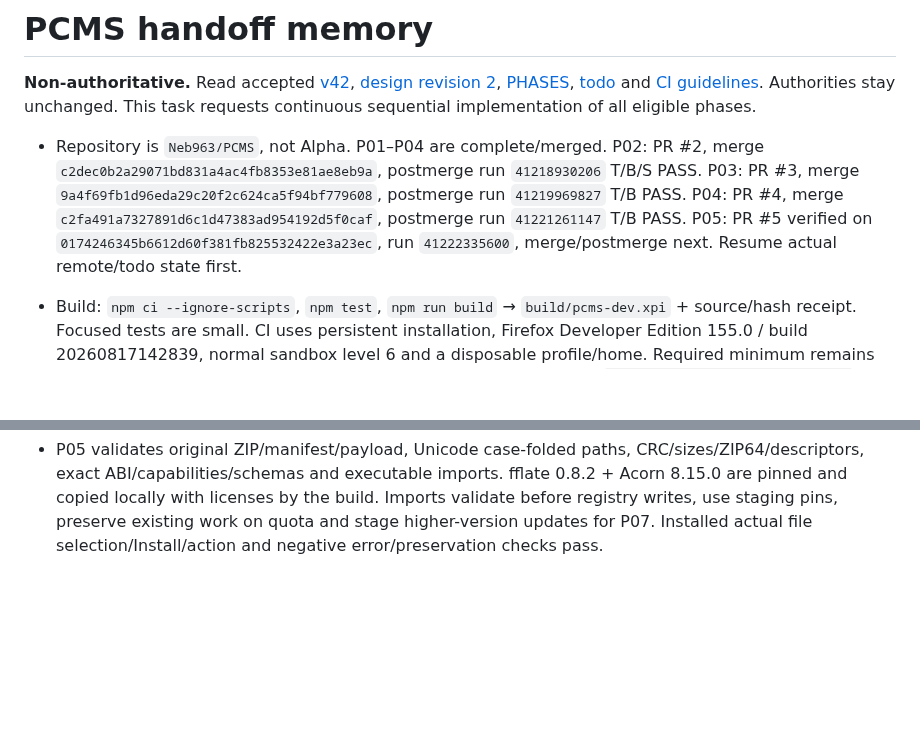
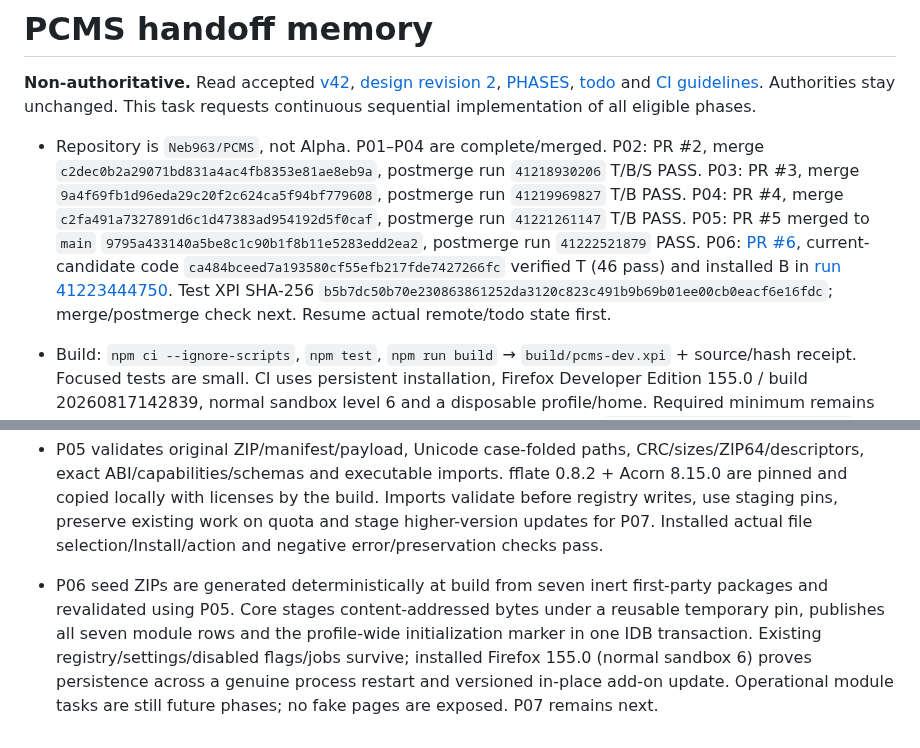
Before and after one commit to Neb963/PCMS, a Markdown page: memory.md, 2 parts joined by grey strips. GitHub-like rendering; blank space fills up the shorter version.

Commit message:
docs(P06): record verified 46 T and installed Firefox seed/restart/update evidence

```diff
--- a/memory.md
+++ b/memory.md
@@ -2,7 +2,7 @@
 
 **Non-authoritative.** Read accepted [v42](spec/PCMS-Working-Draft-v42.md), [design revision 2](architecture/design.md), [PHASES](PHASES.md), [todo](todo.md) and [CI guidelines](CI-GUIDELINES.md). Authorities stay unchanged. This task requests continuous sequential implementation of all eligible phases.
 
-- Repository is `Neb963/PCMS`, not Alpha. P01–P04 are complete/merged. P02: PR #2, merge `c2dec0b2a29071bd831a4ac4fb8353e81ae8eb9a`, postmerge run `41218930206` T/B/S PASS. P03: PR #3, merge `9a4f69fb1d96eda29c20f2c624ca5f94bf779608`, postmerge run `41219969827` T/B PASS. P04: PR #4, merge `c2fa491a7327891d6c1d47383ad954192d5f0caf`, postmerge run `41221261147` T/B PASS. P05: PR #5 verified on `0174246345b6612d60f381fb825532422e3a23ec`, run `41222335600`, merge/postmerge next. Resume actual remote/todo state first.
+- Repository is `Neb963/PCMS`, not Alpha. P01–P04 are complete/merged. P02: PR #2, merge `c2dec0b2a29071bd831a4ac4fb8353e81ae8eb9a`, postmerge run `41218930206` T/B/S PASS. P03: PR #3, merge `9a4f69fb1d96eda29c20f2c624ca5f94bf779608`, postmerge run `41219969827` T/B PASS. P04: PR #4, merge `c2fa491a7327891d6c1d47383ad954192d5f0caf`, postmerge run `41221261147` T/B PASS. P05: PR #5 merged to `main` `9795a433140a5be8c1c90b1f8b11e5283edd2ea2`, postmerge run `41222521879` PASS. P06: [PR #6](https://github.com/Neb963/PCMS/pull/6), current-candidate code `ca484bceed7a193580cf55efb217fde7427266fc` verified T (46 pass) and installed B in [run 41223444750](https://github.com/Neb963/PCMS/actions/runs/41223444750). Test XPI SHA-256 `b5b7dc50b70e230863861252da3120c823c491b9b69b01ee00cb0eacf6e16fdc`; merge/postmerge check next. Resume actual remote/todo state first.
 - Build: `npm ci --ignore-scripts`, `npm test`, `npm run build` → `build/pcms-dev.xpi` + source/hash receipt. Focused tests are small. CI uses persistent installation, Firefox Developer Edition 155.0 / build 20260817142839, normal sandbox level 6 and a disposable profile/home. Required minimum remains 154.0; old 154 beta feasibility is not installation acceptance. Native `Extension.terminateBackground()` proves actual event-page shutdown. Do not repeat unchanged historical journeys.
 - P01 donor-first packaged host, retained Gecko ID `persona-route-manager@local`, exact donor pin `9995f6eadfa54be6cc0001f4e04f2a2d9b9401bf` and Alpha reuse `c5b23b77f50db7ffe50e2ef705a8bf0b5879e36e`. Original vendor bytes/provenance/attribution stay intact. Dedicated clean profile only; preserve Alpha and existing native protocol/allowlist. Separate profiles share the daemon. No competing route mutations or Direct fallback.
 - One `pcms-core` IndexedDB holds versioned records, atomic events, stable MVCC paging, chunked source/manifest closure, credential isolation and capture pins. Source pins protect construction until references commit. Core RPC exposes projections, never raw tokens/checkpoints. Realm-independent byte checks are necessary for installed/cold Firefox (learned.md).
@@ -15,3 +15,5 @@
 - Shell push has no credentials here; publish coherent Git trees/commits via the connected GitHub integration, lease branch updates, then fetch/compare remote trees locally. Keep frequent code+todo checkpoints. No extra approval, branch protection or review program is required.
 
 - P05 validates original ZIP/manifest/payload, Unicode case-folded paths, CRC/sizes/ZIP64/descriptors, exact ABI/capabilities/schemas and executable imports. fflate 0.8.2 + Acorn 8.15.0 are pinned and copied locally with licenses by the build. Imports validate before registry writes, use staging pins, preserve existing work on quota and stage higher-version updates for P07. Installed actual file selection/Install/action and negative error/preservation checks pass.
+
+- P06 seed ZIPs are generated deterministically at build from seven inert first-party packages and revalidated using P05. Core stages content-addressed bytes under a reusable temporary pin, publishes all seven module rows and the profile-wide initialization marker in one IDB transaction. Existing registry/settings/disabled flags/jobs survive; installed Firefox 155.0 (normal sandbox 6) proves persistence across a genuine process restart and versioned in-place add-on update. Operational module tasks are still future phases; no fake pages are exposed. P07 remains next.
```
